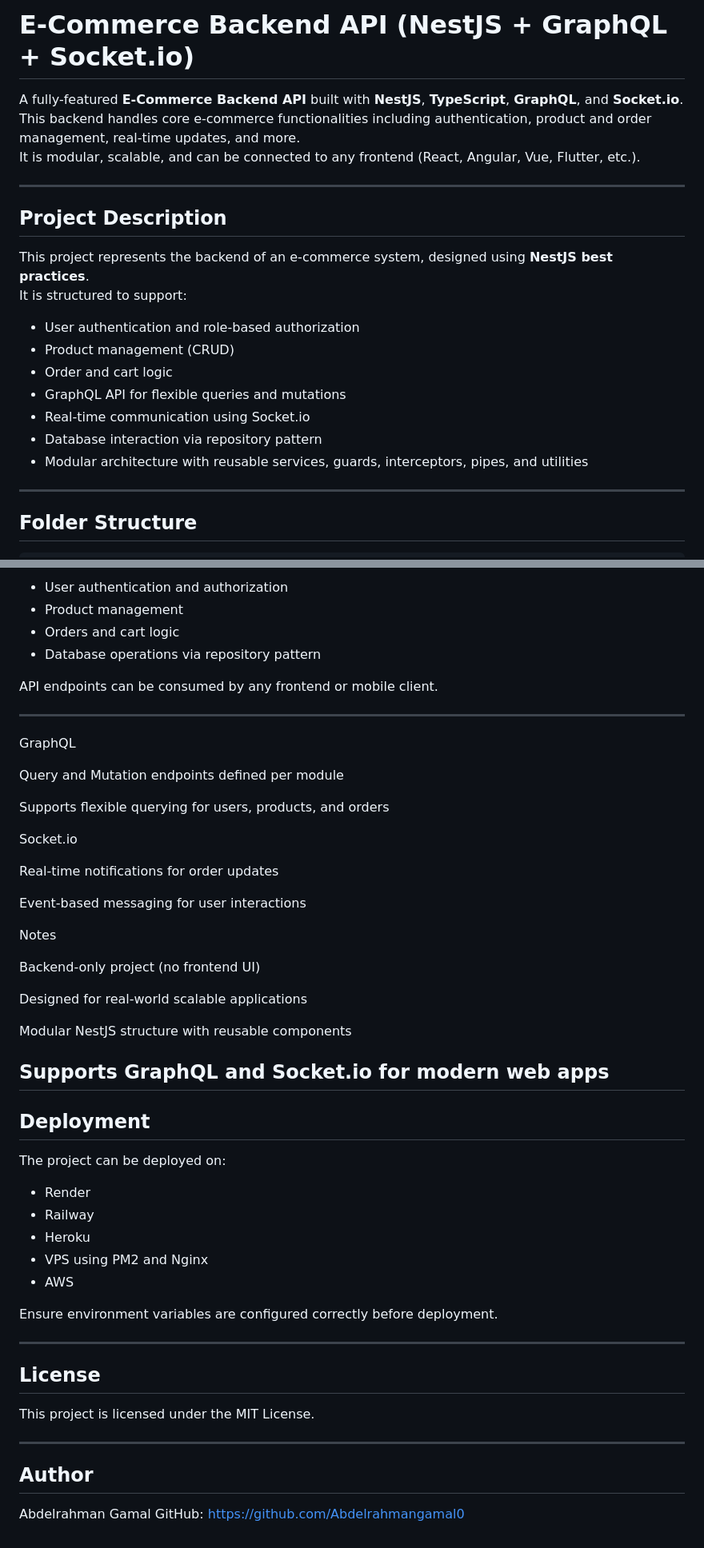
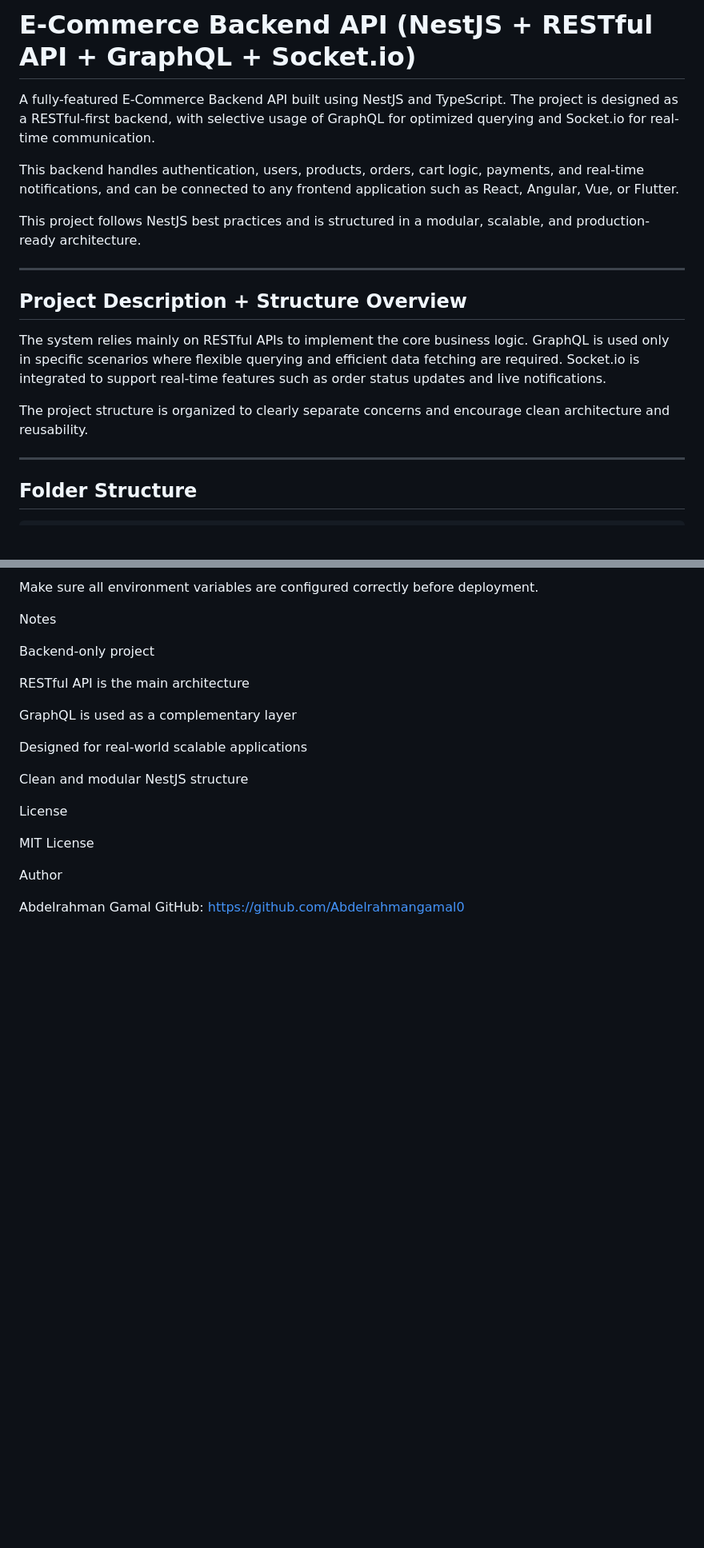
Before and after one commit to Abdelrahmangamal0/E-Commerce_Nodejs, a Markdown page: README.md, 2 parts joined by grey strips. Shown at 80% size. GitHub-like rendering; blank space fills up the shorter version.

```diff
--- a/README.md
+++ b/README.md
@@ -1,23 +1,28 @@
-# E-Commerce Backend API (NestJS + GraphQL + Socket.io)
+# E-Commerce Backend API (NestJS + RESTful API + GraphQL + Socket.io)
 
-A fully-featured **E-Commerce Backend API** built with **NestJS**, **TypeScript**, **GraphQL**, and **Socket.io**.
-This backend handles core e-commerce functionalities including authentication, product and order management, real-time updates, and more.
-It is modular, scalable, and can be connected to any frontend (React, Angular, Vue, Flutter, etc.).
+A fully-featured E-Commerce Backend API built using NestJS and TypeScript.
+The project is designed as a RESTful-first backend, with selective usage of
+GraphQL for optimized querying and Socket.io for real-time communication.
+
+This backend handles authentication, users, products, orders, cart logic,
+payments, and real-time notifications, and can be connected to any frontend
+application such as React, Angular, Vue, or Flutter.
+
+This project follows NestJS best practices and is structured in a modular,
+scalable, and production-ready architecture.
 
 ---
 
-## Project Description
+## Project Description + Structure Overview
 
-This project represents the backend of an e-commerce system, designed using **NestJS best practices**.
-It is structured to support:
+The system relies mainly on RESTful APIs to implement the core business logic.
+GraphQL is used only in specific scenarios where flexible querying and efficient
+data fetching are required. Socket.io is integrated to support real-time features
+such as order status updates and live notifications.
 
-- User authentication and role-based authorization
-- Product management (CRUD)
-- Order and cart logic
-- GraphQL API for flexible queries and mutations
-- Real-time communication using Socket.io
-- Database interaction via repository pattern
-- Modular architecture with reusable services, guards, interceptors, pipes, and utilities
+The project structure is organized to clearly separate concerns and encourage
+clean architecture and reusability.
+
 
 ---
 
@@ -137,56 +153,23 @@ This backend exposes RESTful APIs that handle:
 
-* User authentication and authorization
-* Product management
-* Orders and cart logic
-* Database operations via repository pattern
-
-API endpoints can be consumed by any frontend or mobile client.
-
----
-GraphQL
-
-Query and Mutation endpoints defined per module
-
-Supports flexible querying for users, products, and orders
-
-Socket.io
-
-Real-time notifications for order updates
-
-Event-based messaging for user interactions
+Make sure all environment variables are configured correctly before deployment.
 
 Notes
 
-Backend-only project (no frontend UI)
+Backend-only project
+
+RESTful API is the main architecture
+
+GraphQL is used as a complementary layer
 
 Designed for real-world scalable applications
 
-Modular NestJS structure with reusable components
+Clean and modular NestJS structure
 
-Supports GraphQL and Socket.io for modern web apps
----
+License
 
-## Deployment
+MIT License
 
-The project can be deployed on:
-
-* Render
-* Railway
-* Heroku
-* VPS using PM2 and Nginx
-* AWS
-
-Ensure environment variables are configured correctly before deployment.
-
----
-
-## License
-
-This project is licensed under the MIT License.
-
----
-
-## Author
+Author
 
 Abdelrahman Gamal
-GitHub: [https://github.com/Abdelrahmangamal0](https://github.com/Abdelrahmangamal0)
+GitHub: https://github.com/Abdelrahmangamal0
```
Also changed, not shown: other parts of README.md (+52 -41 lines).
